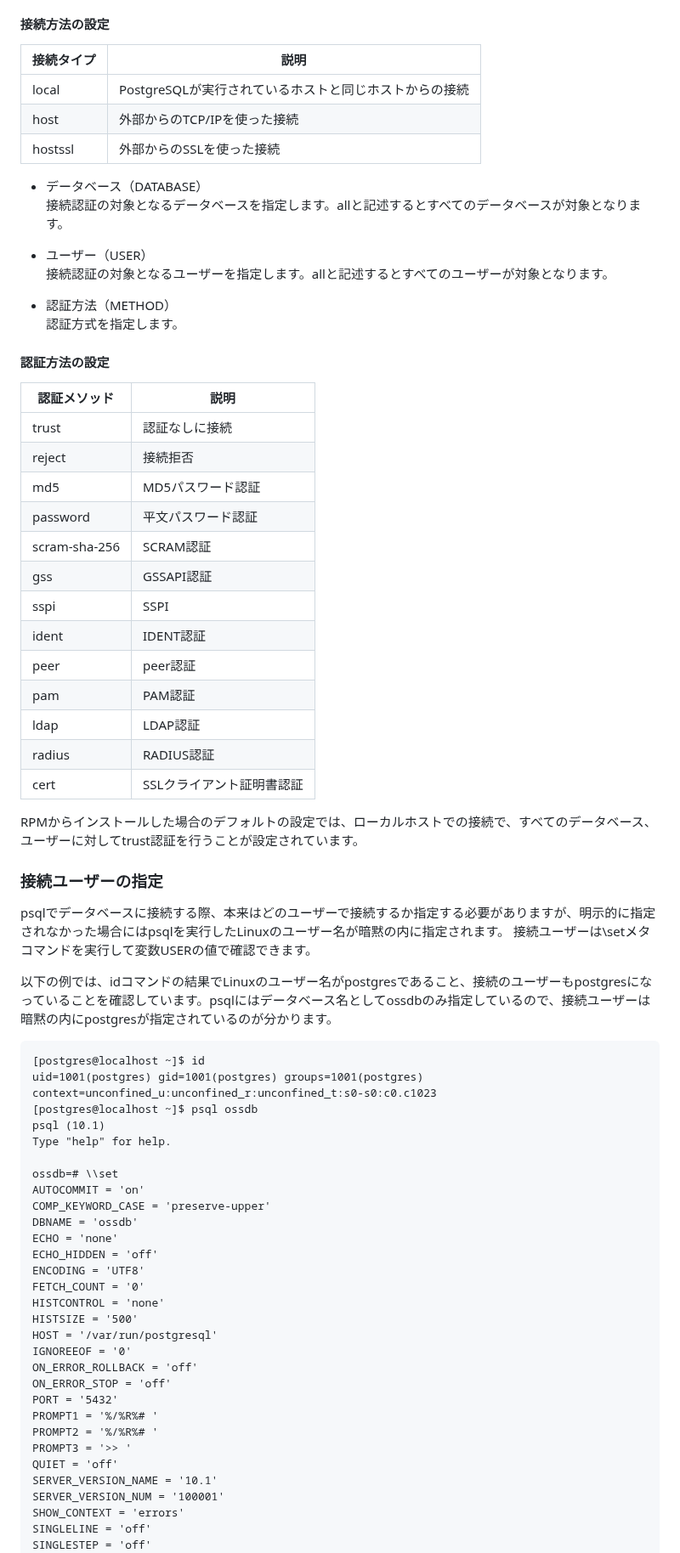
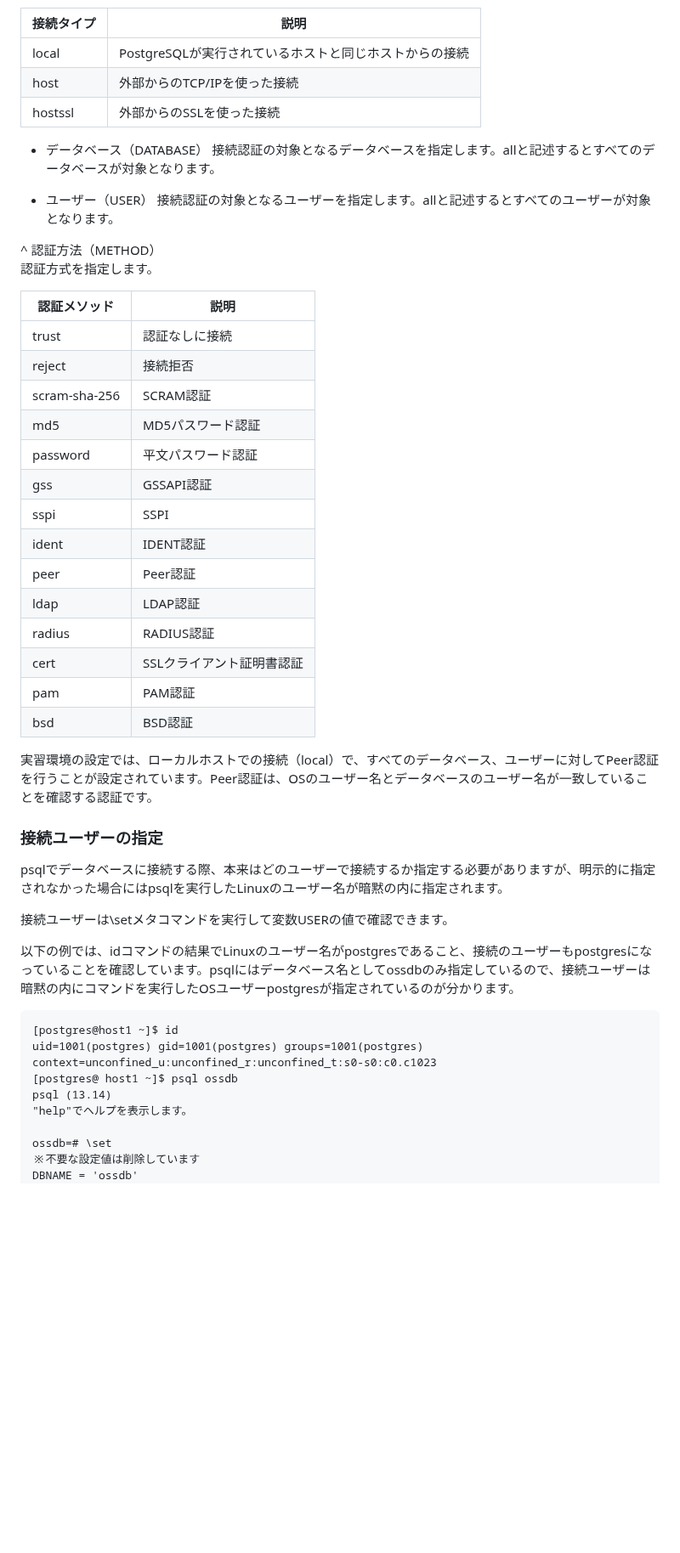
Before and after one commit to lpi-japan/ossdb-text, a Markdown page: Chapter8.md, the part around one of its changes. Shown at 85% size. Rendered like a GitHub page; blank space fills up the shorter version.

````diff
--- a/Chapter8.md
+++ b/Chapter8.md
@@ -70,75 +73,54 @@ host    all             all             ::1/128                 trust
 クライアントがどのようにPostgreSQLに接続するかを指定します。
 
-#### 接続方法の設定
+| 接続タイプ | 説明
+|---|---
+| local | PostgreSQLが実行されているホストと同じホストからの接続
+| host | 外部からのTCP/IPを使った接続
+| hostssl | 外部からのSSLを使った接続
 
-接続タイプ | 説明
--------- | ----------------------
-local	   | PostgreSQLが実行されているホストと同じホストからの接続
-host     | 外部からのTCP/IPを使った接続
-hostssl  | 外部からのSSLを使った接続
-
-* データベース（DATABASE）
+- データベース（DATABASE）
 接続認証の対象となるデータベースを指定します。allと記述するとすべてのデータベースが対象となります。
 
-* ユーザー（USER）
+- ユーザー（USER）
 接続認証の対象となるユーザーを指定します。allと記述するとすべてのユーザーが対象となります。
 
-* 認証方法（METHOD）
+^ 認証方法（METHOD）
 認証方式を指定します。
 
-#### 認証方法の設定
-認証メソッド | 説明
---------- | ------
-trust     |	認証なしに接続
-reject    |	接続拒否
-md5	      | MD5パスワード認証
-password  |	平文パスワード認証
-scram-sha-256 | SCRAM認証
-gss       | GSSAPI認証
-sspi      | SSPI
-ident	    | IDENT認証
-peer      | peer認証
-pam       | PAM認証
-ldap      | LDAP認証
-radius    | RADIUS認証
-cert      | SSLクライアント証明書認証
+| 認証メソッド | 説明
+|---|---
+| trust | 認証なしに接続
+| reject | 接続拒否
+| scram-sha-256 | SCRAM認証
+| md5 | MD5パスワード認証
+| password | 平文パスワード認証
+| gss | GSSAPI認証
+| sspi | SSPI
+| ident | IDENT認証
+| peer | Peer認証
+| ldap | LDAP認証
+| radius | RADIUS認証
+| cert | SSLクライアント証明書認証
+| pam | PAM認証
+| bsd | BSD認証
 
-RPMからインストールした場合のデフォルトの設定では、ローカルホストでの接続で、すべてのデータベース、ユーザーに対してtrust認証を行うことが設定されています。
+実習環境の設定では、ローカルホストでの接続（local）で、すべてのデータベース、ユーザーに対してPeer認証を行うことが設定されています。Peer認証は、OSのユーザー名とデータベースのユーザー名が一致していることを確認する認証です。
 
 ### 接続ユーザーの指定
 psqlでデータベースに接続する際、本来はどのユーザーで接続するか指定する必要がありますが、明示的に指定されなかった場合にはpsqlを実行したLinuxのユーザー名が暗黙の内に指定されます。
+
 接続ユーザーは\\setメタコマンドを実行して変数USERの値で確認できます。
 
-以下の例では、idコマンドの結果でLinuxのユーザー名がpostgresであること、接続のユーザーもpostgresになっていることを確認しています。psqlにはデータベース名としてossdbのみ指定しているので、接続ユーザーは暗黙の内にpostgresが指定されているのが分かります。
+以下の例では、idコマンドの結果でLinuxのユーザー名がpostgresであること、接続のユーザーもpostgresになっていることを確認しています。psqlにはデータベース名としてossdbのみ指定しているので、接続ユーザーは暗黙の内にコマンドを実行したOSユーザーpostgresが指定されているのが分かります。
+
 ```
-[postgres@localhost ~]$ id
+[postgres@host1 ~]$ id
 uid=1001(postgres) gid=1001(postgres) groups=1001(postgres) context=unconfined_u:unconfined_r:unconfined_t:s0-s0:c0.c1023
-[postgres@localhost ~]$ psql ossdb
-psql (10.1)
-Type "help" for help.
+[postgres@ host1 ~]$ psql ossdb
+psql (13.14)
+"help"でヘルプを表示します。
 
-ossdb=# \\set
-AUTOCOMMIT = 'on'
-COMP_KEYWORD_CASE = 'preserve-upper'
+ossdb=# \set
+※不要な設定値は削除しています
 DBNAME = 'ossdb'
-ECHO = 'none'
-ECHO_HIDDEN = 'off'
-ENCODING = 'UTF8'
-FETCH_COUNT = '0'
-HISTCONTROL = 'none'
-HISTSIZE = '500'
-HOST = '/var/run/postgresql'
-IGNOREEOF = '0'
-ON_ERROR_ROLLBACK = 'off'
-ON_ERROR_STOP = 'off'
-PORT = '5432'
-PROMPT1 = '%/%R%# '
-PROMPT2 = '%/%R%# '
-PROMPT3 = '>> '
-QUIET = 'off'
-SERVER_VERSION_NAME = '10.1'
-SERVER_VERSION_NUM = '100001'
-SHOW_CONTEXT = 'errors'
-SINGLELINE = 'off'
-SINGLESTEP = 'off'
 USER = 'postgres'
````
Also changed, not shown: other parts of Chapter8.md (+147 -143 lines).
